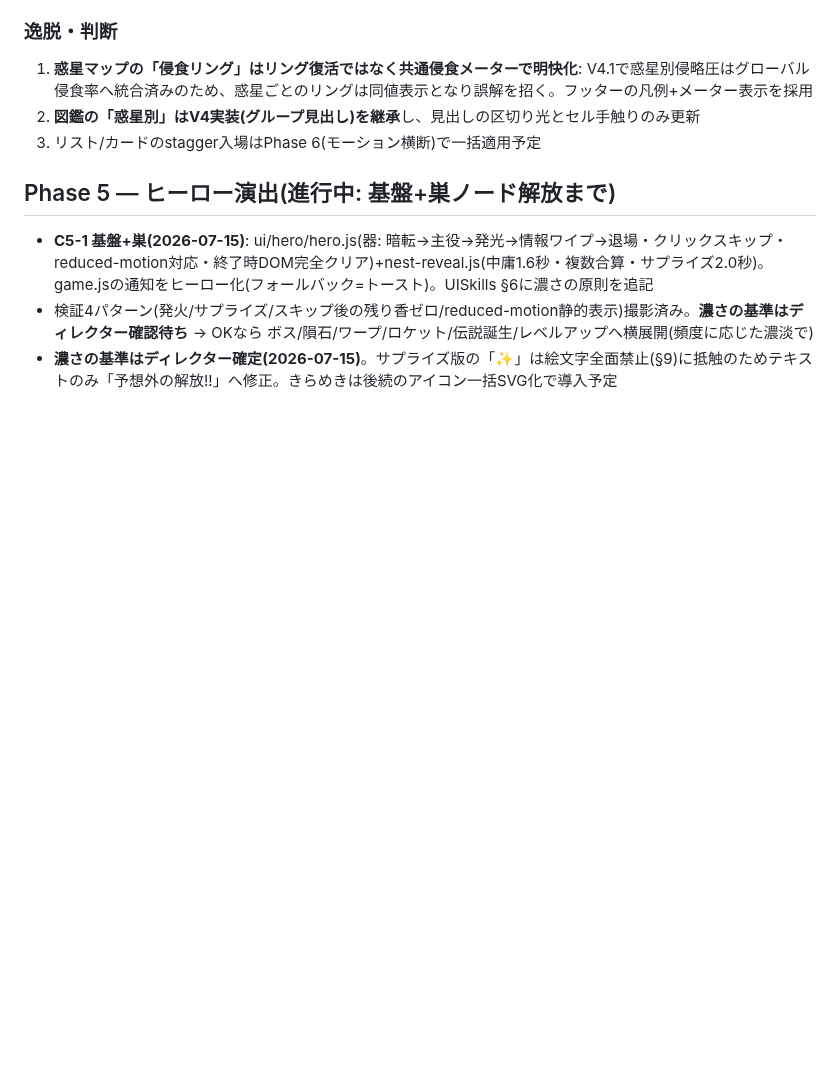
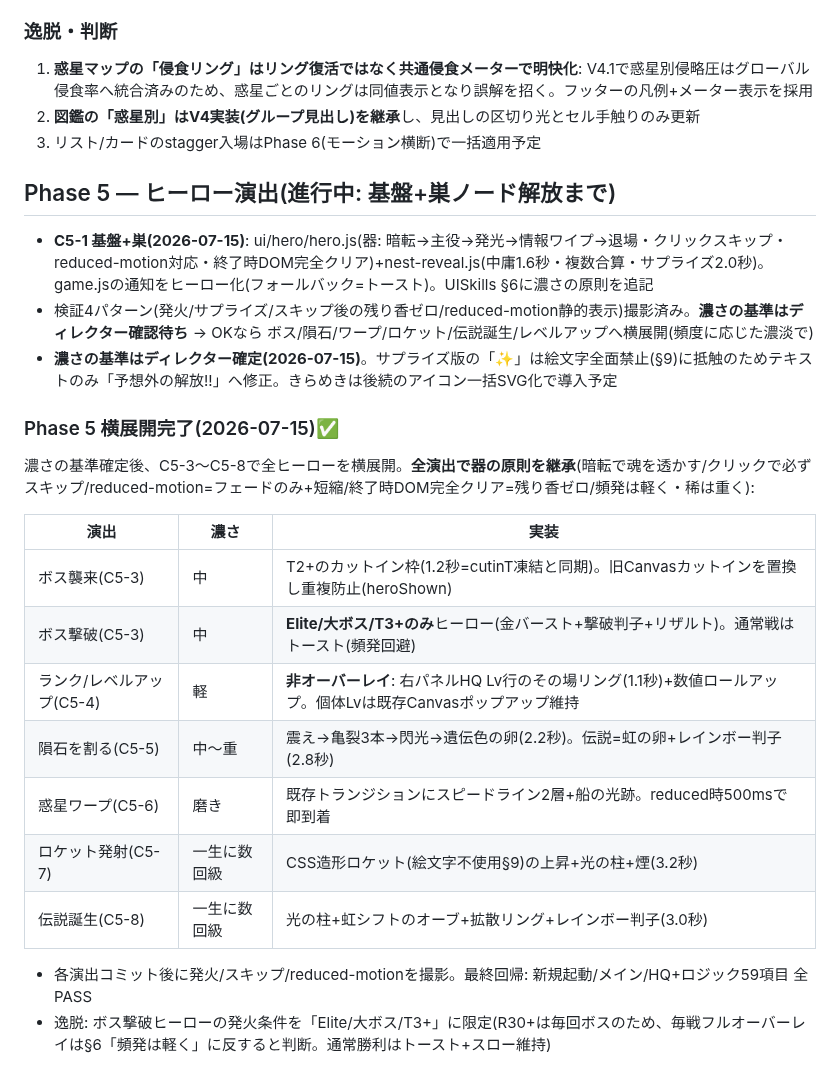
Before and after one commit to Rikusat/lizard-colony, a Markdown page: HANDOFF.md, the part around the change. Drawn GitHub-style; blank space fills up the shorter version.

Commit message:
Phase5: HANDOFF記録(全ヒーロー横展開完了・濃淡表・逸脱判断)
Co-Authored-By: Claude Fable 5 <noreply@anthropic.com>

```diff
--- a/HANDOFF.md
+++ b/HANDOFF.md
@@ -472,3 +472,20 @@ HQ「宇宙港」: イリジウムを5段階(20/40/80/160/320=計620)投入。
 - **C5-1 基盤+巣(2026-07-15)**: ui/hero/hero.js(器: 暗転→主役→発光→情報ワイプ→退場・クリックスキップ・reduced-motion対応・終了時DOM完全クリア)+nest-reveal.js(中庸1.6秒・複数合算・サプライズ2.0秒)。game.jsの通知をヒーロー化(フォールバック=トースト)。UISkills §6に濃さの原則を追記
 - 検証4パターン(発火/サプライズ/スキップ後の残り香ゼロ/reduced-motion静的表示)撮影済み。**濃さの基準はディレクター確認待ち** → OKなら ボス/隕石/ワープ/ロケット/伝説誕生/レベルアップへ横展開(頻度に応じた濃淡で)
 - **濃さの基準はディレクター確定(2026-07-15)**。サプライズ版の「✨」は絵文字全面禁止(§9)に抵触のためテキストのみ「予想外の解放!!」へ修正。きらめきは後続のアイコン一括SVG化で導入予定
+
+### Phase 5 横展開完了(2026-07-15)✅
+
+濃さの基準確定後、C5-3〜C5-8で全ヒーローを横展開。**全演出で器の原則を継承**(暗転で魂を透かす/クリックで必ずスキップ/reduced-motion=フェードのみ+短縮/終了時DOM完全クリア=残り香ゼロ/頻発は軽く・稀は重く):
+
+| 演出 | 濃さ | 実装 |
+|---|---|---|
+| ボス襲来(C5-3) | 中 | T2+のカットイン枠(1.2秒=cutinT凍結と同期)。旧Canvasカットインを置換し重複防止(heroShown) |
+| ボス撃破(C5-3) | 中 | **Elite/大ボス/T3+のみ**ヒーロー(金バースト+撃破判子+リザルト)。通常戦はトースト(頻発回避) |
+| ランク/レベルアップ(C5-4) | 軽 | **非オーバーレイ**: 右パネルHQ Lv行のその場リング(1.1秒)+数値ロールアップ。個体Lvは既存Canvasポップアップ維持 |
+| 隕石を割る(C5-5) | 中〜重 | 震え→亀裂3本→閃光→遺伝色の卵(2.2秒)。伝説=虹の卵+レインボー判子(2.8秒) |
+| 惑星ワープ(C5-6) | 磨き | 既存トランジションにスピードライン2層+船の光跡。reduced時500msで即到着 |
+| ロケット発射(C5-7) | 一生に数回級 | CSS造形ロケット(絵文字不使用§9)の上昇+光の柱+煙(3.2秒) |
+| 伝説誕生(C5-8) | 一生に数回級 | 光の柱+虹シフトのオーブ+拡散リング+レインボー判子(3.0秒) |
+
+- 各演出コミット後に発火/スキップ/reduced-motionを撮影。最終回帰: 新規起動/メイン/HQ+ロジック59項目 全PASS
+- 逸脱: ボス撃破ヒーローの発火条件を「Elite/大ボス/T3+」に限定(R30+は毎回ボスのため、毎戦フルオーバーレイは§6「頻発は軽く」に反すると判断。通常勝利はトースト+スロー維持)
```
